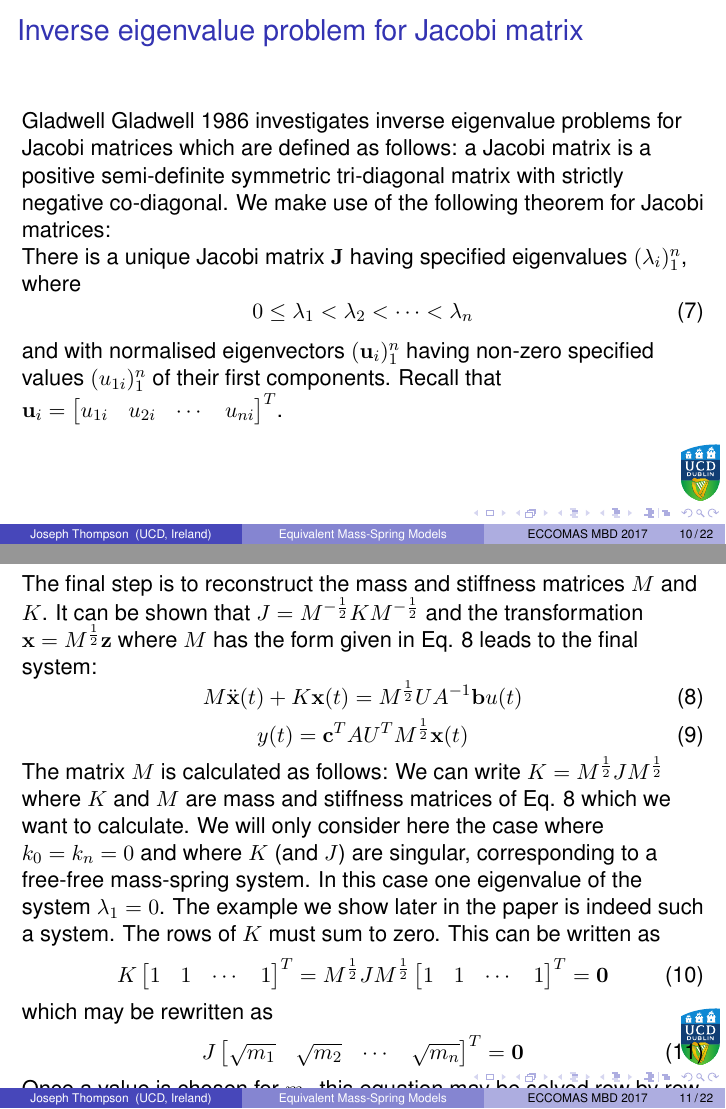
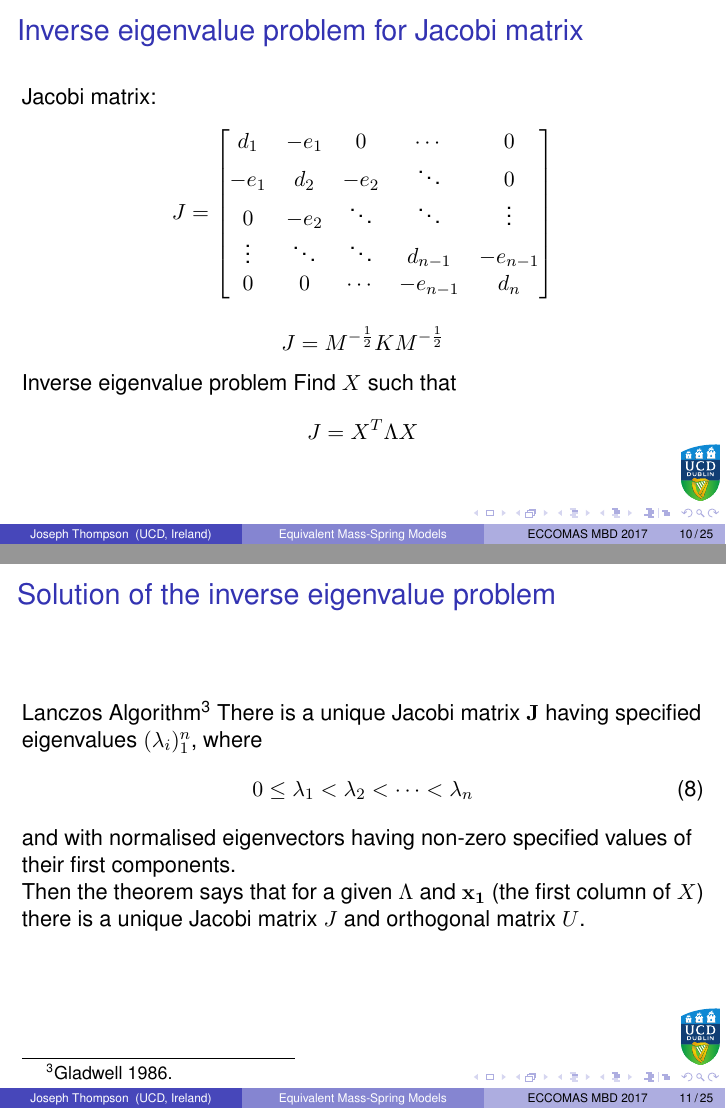
Before and after one commit to joethomps/eccomas2017paper, LaTeX slides (eccomas2017slides.tex): pages 10 and 11 of 22 before the commit and pages 10 and 11 of 25 after it, joined at a grey line. Compiled offline with pdfLaTeX.

Commit message:
added more images and equations

```diff
--- a/eccomas2017slides.tex
+++ b/eccomas2017slides.tex
@@ -200,95 +204,48 @@ y(t) = \mathbf{c}^T  A \mathbf{v}(t) = \begin{bmatrix} a_1 c_1 & a_2 c_2 & \cdot
 \end{frame}
 
 \begin{frame}{Inverse eigenvalue problem for Jacobi matrix}
-Gladwell \cite{gladwell1986inverse} investigates inverse eigenvalue problems for Jacobi matrices which are defined as follows:
-a Jacobi matrix is a positive semi-definite symmetric tri-diagonal matrix with strictly negative co-diagonal.
-We make use of the following theorem for Jacobi matrices:
+Jacobi matrix:
+$$
+J = \begin{bmatrix} d_1  &  -e_1 & 0 & \cdots & 0 \\
+-e_1 & d_2  & -e_2 & \ddots & 0 \\
+0 & -e_2 & \ddots & \ddots & \vdots \\
+\vdots & \ddots & \ddots & d_{n-1} & -e_{n-1} \\
+0 & 0 & \cdots & -e_{n-1} & d_n \end{bmatrix}
+$$
 
+$$J =  M^{-\frac{1}{2}} K M^{-\frac{1}{2}}$$
+
+Inverse eigenvalue problem
+Find $X$ such that $$J = X^T \Lambda X$$
+\end{frame}
+
+\begin{frame}{Solution of the inverse eigenvalue problem}
+Lanczos Algorithm\footcite{gladwell1986inverse}
 There is a unique Jacobi matrix $\mathbf{J}$ having specified eigenvalues $(\lambda_i)_1^n$, where
 \begin{equation}
 0 \leq \lambda_1<\lambda_2< \cdots <\lambda_n
 \label{eq:lambda}
 \end{equation}
-and with normalised eigenvectors $(\mathbf{u}_i)_1^n$  having non-zero specified values $(u_{1i})_1^n$ of their first components.
-Recall that $\mathbf{u}_i = \begin{bmatrix} u_{1i} &  u_{2i} & \cdots & u_{ni} \end{bmatrix}^T$.
+and with normalised eigenvectors having non-zero specified values of their first components.
 
-%To simplify notation let $U$ be the orthogonal matrix whose columns are the eigenvectors $\mathbf{u}_i$ of the Jacobi matrix $J$ and let $X$ be the transpose of $U$ with columns $\mathbf{x}_i$.
-%Then the theorem says that for a given $\Lambda$ and $\mathbf{x_1}$ (the first column of $X$) there is a unique Jacobi matrix $J$ and orthogonal matrix $U$.
-%The Lanczos algorithm may be used to calculate the matrices $J$ and $U$ ($X^T$) for a given $\Lambda$ and $\mathbf{x_1}$ such that
-%\begin{equation}
-%J U = U \Lambda
-%\end{equation}
-%This may be rewritten in terms of $X$ as
-%\begin{equation}
-%X J = \Lambda X
-%\label{eq:lanczos}
-%\end{equation}
-%The Lanczos algorithm works as follows.
-%Eq. \ref{eq:lanczos} may be expanded as
-%\begin{equation}
-%\begin{bmatrix} \mathbf{x_1} &  \mathbf{x_2} & \cdots & \mathbf{x_n} \end{bmatrix}
-%\begin{bmatrix} d_1  &  -e_1 & 0 & \cdots & 0 \\
-%-e_1 & d_2  & -e_2 & \ddots & 0 \\
-%0 & -e_2 & \ddots & \ddots & \vdots \\
-%\vdots & \ddots & \ddots & d_{n-1} & -e_{n-1} \\
-%0 & 0 & \cdots & -e_{n-1} & d_n \end{bmatrix}
-%=
-%\Lambda
-%\begin{bmatrix} \mathbf{x_1} &  \mathbf{x_2} & \cdots & \mathbf{x_n} \end{bmatrix}
-%\end{equation}
-%Taking this column by column, first we have
-%\begin{equation}
-%d_1 \mathbf{x_1} - e_1 \mathbf{x_2} = \Lambda \mathbf{x_1}
-%\label{eq:lanc1}
-%\end{equation}
-%If we pre-multiply by $\mathbf{x_1^T}$, using $\mathbf{x_1^T} \mathbf{x_1}=1$ and $\mathbf{x_1^T} \mathbf{x_2}=0$ we get
-%\begin{equation}
-%d_1 = \mathbf{x_1^T} \Lambda \mathbf{x_1}
-%\label{eq:lanc2}
-%\end{equation}
-%Then rewriting Eq. \ref{eq:lanc1} as
-%\begin{equation}
-%e_1 \mathbf{x_2} = d_1 \mathbf{x_1} - \Lambda \mathbf{x_1} = \mathbf{\hat{x}_2}
-%\label{eq:lanc3}
-%\end{equation}
-%The vector $\mathbf{\hat{x}_2}$ is may be calculated from $d_1$, $\mathbf{x_1}$ and $\Lambda$ and since $\mathbf{x_2}$ is a unit vector $e_1$ may be calculated from
-%\begin{equation}
-%e_1 = \norm{\mathbf{\hat{x}_2}}
-%\label{eq:lanc4}
-%\end{equation}
-%and then
-%\begin{equation}
-%\mathbf{x_2} = \frac{\mathbf{\hat{x}_2}}{e_1}
-%\label{eq:lanc5}
-%\end{equation}
-%This procedure of Eqs. \ref{eq:lanc1} to \ref{eq:lanc5} may be repeated for each column of the equation calculating all the $d_i$, $e_i$ and $\mathbf{x_i}$.
-%
-%Using this algorithm we can find the second transformation $\mathbf{z} = U \mathbf{v}$ which leads to the new system:
-%\begin{equation}
-%\ddot{\mathbf{z}}(t) + J \mathbf{z}(t) =   U A^{-1} \mathbf{b} u(t)
-%\label{eq:jacobi1}
-%\end{equation}
-%\begin{equation}
-%y(t) = \mathbf{c}^T  A U^T \mathbf{z}(t)
-%\label{eq:jacobi2}
-%\end{equation}
-%Note that this transformation is only possible if Eq. \ref{eq:lambda} holds.
-%
+Then the theorem says that for a given $\Lambda$ and $\mathbf{x_1}$ (the first column of $X$) there is a unique Jacobi matrix $J$ and orthogonal matrix $U$.
+\end{frame}
+
+\begin{frame}
+The Lanczos algorithm may be used to calculate the matrices $J$ and $X$ for a given $\Lambda$ and $\mathbf{x_1}$
+Using this algorithm we can find the second transformation $\mathbf{z} = X^T \mathbf{v}$ which leads to the new system:
+\begin{equation}
+\ddot{\mathbf{z}}(t) + J \mathbf{z}(t) =   U A^{-1} \mathbf{b} u(t)
+\end{equation}
+\begin{equation}
+y(t) = \mathbf{c}^T  A U^T \mathbf{z}(t)
+\end{equation}
+
 \end{frame}
 
 \subsection{Mass Spring Reconstruction}
 \begin{frame}
 The final step is to reconstruct the mass and stiffness matrices $M$ and $K$.
-It can be shown that $J =  M^{-\frac{1}{2}} K M^{-\frac{1}{2}}$ and the transformation $\mathbf{x} = M^{\frac{1}{2}} \mathbf{z}$ where $M$ has the form given in Eq. \ref{eq:ms3} leads to the final system:
-\begin{equation}
-M \ddot{\mathbf{x}}(t) + K \mathbf{x}(t) = M^{\frac{1}{2}} U A^{-1} \mathbf{b} u(t)
-\label{eq:fin1}
-\end{equation}
-\begin{equation}
-y(t) = \mathbf{c}^T  A U^T M^{\frac{1}{2}}\mathbf{x}(t)
-\label{eq:fin2}
-\end{equation}
-
 The matrix $M$ is calculated as follows: We can write $K = M^{\frac{1}{2}} J M^{\frac{1}{2}}$ where $K$ and $M$ are mass and stiffness matrices of Eq. \ref{eq:ms3} which we want to calculate.
 We will only consider here the case where $k_0 = k_n = 0$ and where $K$ (and $J$) are singular, corresponding to a free-free mass-spring system.
 In this case one eigenvalue of the system $\lambda_1 = 0$.
```
Also changed, not shown: images/esca.png (added), images/upperstage.png (added), eccomas2017slides.tex (51 more changed lines).
